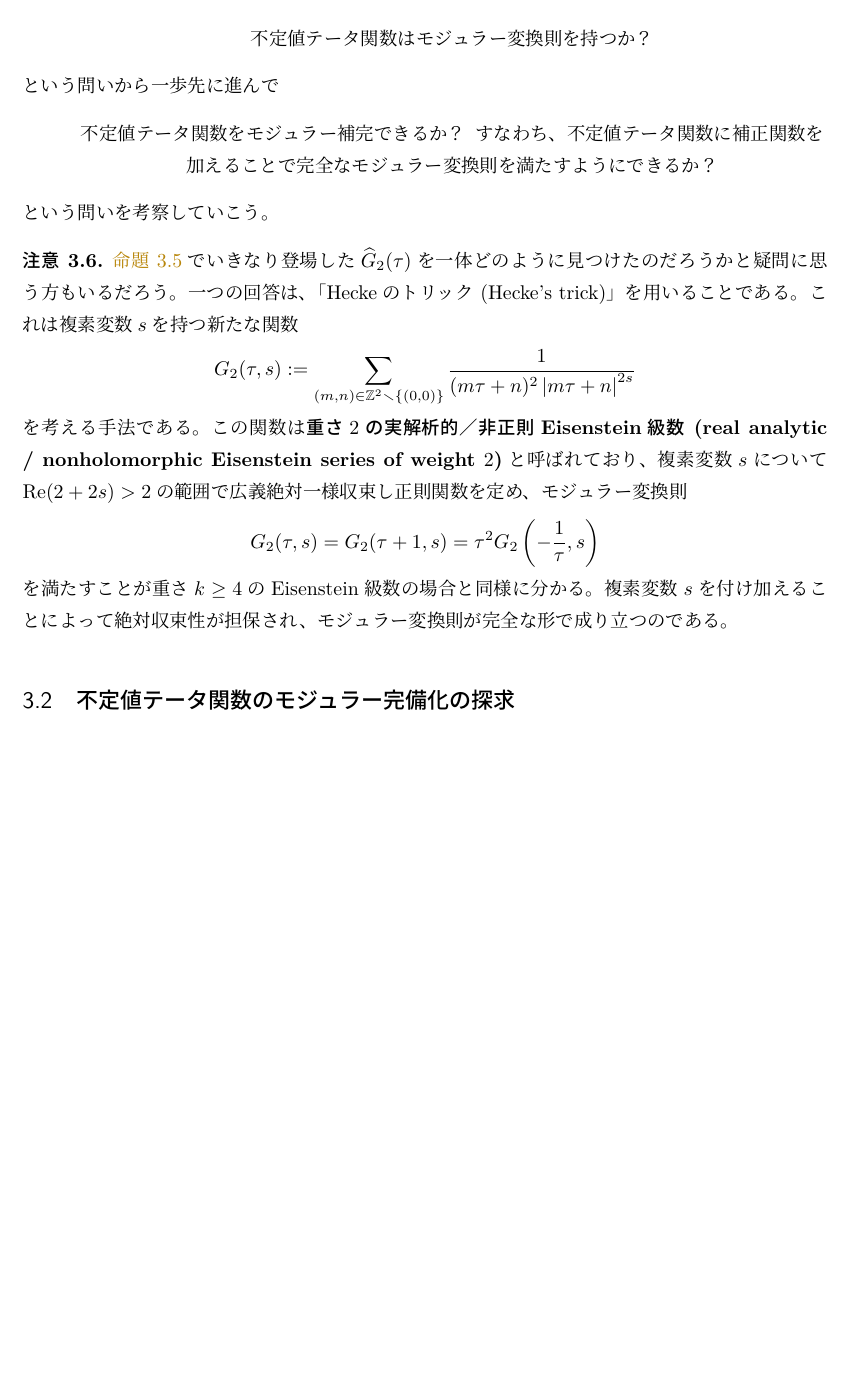
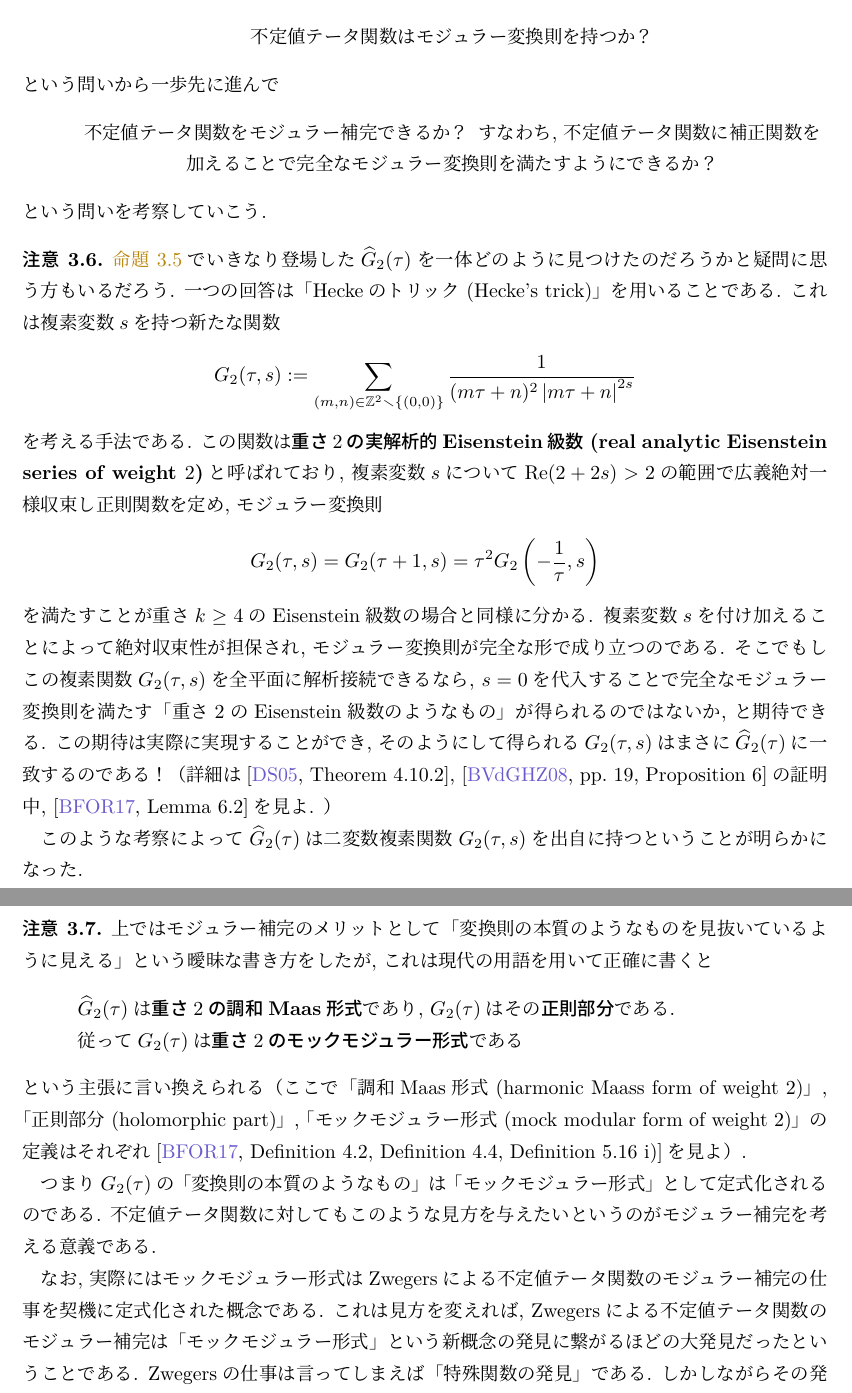
Before and after one commit to YuyaMurakamiMath/Indefinite_Theta_Zwegers, a LaTeX document (Zwegersの不定値テータ関数/Zwegersの不定値テータ関数.tex): part of page 8 of 11 before the commit and two parts of pages 8 and 9 of 12 after it, the two joined at a grey line, cut so that both start at the same text, the shorter picture padded with empty space. The pictures show the PDF file Zwegersの不定値テータ関数/Zwegersの不定値テータ関数.pdf that the author committed with the source.

Commit message:
3.1節を書いた

```diff
--- a/Zwegersの不定値テータ関数/Zwegersの不定値テータ関数.tex
+++ b/Zwegersの不定値テータ関数/Zwegersの不定値テータ関数.tex
@@ -208,7 +208,7 @@ Watsonの証明には拡張性に乏しく全ての\ruby{擬}{モック}テー
 
 ここで符号などの不思議な項が現れているがそれは一旦置いておいて, $ q $の肩に乗っている二次形式への注目を続けよう.
 現れているのは$ 5n^2 - 2j^2 $という不定値の二次形式である.
-つまり右辺は\textbf{不定値テータ関数}と呼ぶべき対象が現れているのだ！
+つまり右辺には\textbf{不定値テータ関数}と呼ぶべき対象が現れているのだ！
 ここまで来ると\ruby{擬}{モック}テータ関数をテータ関数の類似物だとみなすことに確信が持ててくるだろう.
 そして
 \begin{quote}
@@ -286,24 +287,24 @@ Euler型表示式はRamanujan以前のRogersの仕事にも表れている.
 		=
 		\sum_{n=0}^{\infty} \frac{(-1)^n q^{n^2 + n}}{(-q)_n}.
 	\end{align}
-	ただしここで\cref{cor:mock_indefinite}と同様に$ \sgn(0) := 1 $と定義していることに注意する。
+	ただしここで\cref{cor:mock_indefinite}と同様に$ \sgn(0) := 1 $と定義していることに注意する.
 \end{thm}
 
-この定理の左辺に現れる無限級数をRogersは\ruby{偽}{フォルス}テータ関数と呼んでいる。
-正定値二次形式が$ q $の指数に現れながら符号も現れているのが特徴である。
+この定理の左辺に現れる無限級数をRogersは\ruby{偽}{フォルス}テータ関数と呼んでいる.
+正定値二次形式が$ q $の指数に現れながら符号も現れているのが特徴である.
 
-Ramanujanはこれらの結果に知悉しており、非常に多くの変種を発見している。
-\ruby{擬}{モック}テータ関数の発見にはそのような知的土壌があったものと推察される。
+Ramanujanはこれらの結果に知悉しており, 非常に多くの変種を発見している.
+\ruby{擬}{モック}テータ関数の発見にはそのような知的土壌があったものと推察される.
 
 またこれら$ q $級数の研究からは, Ramanujanの\ruby{擬}{モック}テータ関数を研究するには\textbf{まず$ q $級数として取り扱う}ことで取り回しの良い表示式を得ることが出発点になると考えられるだろう.
 AndrewsやHickersonによって与えられた\ruby{擬}{モック}テータ関数の不定値テータ関数表示というのは正にそのような取り回しの良い表示式である.
-そしてそのような表示式が既に得られている現在では、Ramanujanによって与えられたEuler型表示式としての定義は最早忘れてしまい、不定値テータ関数を新たな興味の対象として研究していく方針が取れる。
-前項の最後に述べたのはまさにこのような方針である。
+そしてそのような表示式が既に得られている現在では, Ramanujanによって与えられたEuler型表示式としての定義は最早忘れてしまい, 不定値テータ関数を新たな興味の対象として研究していく方針が取れる.
+前項の最後に述べたのはまさにこのような方針である.
 
-しかしながら疑問も残る。
+しかしながら疑問も残る.
 本当に\ruby{擬}{モック}テータ関数の$ q $級数的側面を忘れてしまっても良いのだろうか？
-本項で紹介した種々の公式はどれも非常に非自明で意味ありげであり、進路こそ見えないものの研究の余地は大いに残されているように思われる。
-Zwegersによって\ruby{擬}{モック}テータ関数のモジュラー形式としての側面が解き明かされた今、次に研究すべきは$ q $級数としての側面であると私は感じている。
+本項で紹介した種々の公式はどれも非常に非自明で意味ありげであり, 進路こそ見えないものの研究の余地は大いに残されているように思われる.
+Zwegersによって\ruby{擬}{モック}テータ関数のモジュラー形式としての側面が解き明かされた今, 次に研究すべきは$ q $級数としての側面であると私は感じている.
 
 \begin{rem}
 	Rogers--Ramanujan恒等式やRogersによる\ruby{偽}{フォルス}テータ関数の恒等式の変種は非常に多数発見されており, \cite[付録A]{魅惑}には計236個の変種が記載されている.
@@ -315,7 +316,7 @@ Zwegersによって\ruby{擬}{モック}テータ関数のモジュラー形式
 	安直に考えればRogers--Ramanujan型の恒等式に登場する無限和は「Euler型表示式」と呼んで良いように思われるが, それら恒等式は後の時代に発見されたものになるほど非常に複雑な形をしており, 果たしてそもそも本当に「Rogers--Ramanujan型の恒等式」と呼んで良いものなのか段々分からなくなってくるのである.
 	このような問題はひとえにRogers--Ramanujan型の恒等式や\ruby{偽}{フォルス}テータ関数の恒等式の背景に潜む構造が未解明であることに起因していると思われる.
 	「Euler型表示式」がどのように数学的に定式化されるかは非常に意義深い問題であると私には感じられる.
-	このようなことも上述した\ruby{擬}{モック}テータ関数の$ q $級数的側面の研究と言えるだろう。
+	このようなことも上述した\ruby{擬}{モック}テータ関数の$ q $級数的側面の研究と言えるだろう.
 \end{rem}
 
 % --------------------------------------------------------------------------
@@ -324,9 +325,9 @@ Zwegersによって\ruby{擬}{モック}テータ関数のモジュラー形式
 
 % --------------------------------------------------------------------------
 
-それでは\cref{subsec:mock}の考察で到達した「不定値テータ関数はモジュラー変換則を持つか？」という問いについて考えていこう。
-ヒントとなるのはWatson~\cite[pp. 78]{Watson}が示した位数$ 3 $の\ruby{擬}{モック}テータ関数に対するモジュラー変換則で、それは誤差項を含んでいるという特徴があった.
-ここで誤差項を含むモジュラー変換則とは、$ f(\tau) $に対しある関数$ g(\tau) $が存在して
+それでは\cref{subsec:mock}の考察で到達した「不定値テータ関数はモジュラー変換則を持つか？」という問いについて考えていこう.
+ヒントとなるのはWatson~\cite[pp. 78]{Watson}が示した位数$ 3 $の\ruby{擬}{モック}テータ関数に対するモジュラー変換則で, それは誤差項を含んでいるという特徴があった.
+ここで誤差項を含むモジュラー変換則とは, $ f(\tau) $に対しある関数$ g(\tau) $が存在して
 \[
 f \left( -\frac{1}{\tau} \right) = f(\tau) + g(\tau)
 \]
@@ -337,4 +334,8 @@ f \left( -\frac{1}{\tau} \right) = f(\tau) + g(\tau)
-その最たる例が次節で紹介する\textbf{重さ$ 2 $のEisenstein級数}$ G_2(\tau) $である。
+を満たすことを指している.
+尤も任意の写像$ f \colon \bbH \to \bbC $に対して$ g(\tau) := f(-1/\tau) - f(\tau) $とおけば上の等式が満たされるので, このままでは何ら数学的意味を表していない.
+重要なのはこの$ g(\tau) $が何か意味のある関数であるということであるが, この$ g(\tau) $の意味するところをWatsonの結果から類推することは難しいように思われる.
+そこでここは別のアプローチを取り, 同じように誤差項を含むモジュラー変換則を満たす関数としてどのようなものがあったかを思い出してみよう.
+その最たる例が次節で紹介する\textbf{重さ$ 2 $のEisenstein級数}$ G_2(\tau) $である.
 
 % --------------------------------------------------------------------------
 
@@ -342,19 +343,19 @@ f \left( -\frac{1}{\tau} \right) = f(\tau) + g(\tau)
 
 % --------------------------------------------------------------------------
 
-それでは重さ$ 2 $のEisenstein級数について紹介しよう。
-まず通常のEisenstein級数は次のように定義されていたことに注意する。
+それでは重さ$ 2 $のEisenstein級数について紹介しよう.
+まず通常のEisenstein級数は次のように定義されていたことに注意する.
 
 \begin{dfn}
 	$ 4 $以上の偶数$ k $に対し
 	\[
 	G_k (\tau) := \sum_{(m, n) \in \Z^2 \smallsetminus \{ (0, 0) \}} \frac{1}{(m\tau + n)^k}
 	\]
-	を\textbf{重さ$ k $のEisenstein級数}と呼ぶ。
+	を\textbf{重さ$ k $のEisenstein級数}と呼ぶ.
 \end{dfn}
 
-ここで$ k \ge 4 $という仮定は絶対収束性のために必要で、$ k $が偶数であるという仮定は無限和が$ 0 $にならないために必要である。
-しかしながら重さが$ k=2 $の場合にもEisenstein級数を以下のようにして定義することができる。
+ここで$ k \ge 4 $という仮定は絶対収束性のために必要で, $ k $が偶数であるという仮定は無限和が$ 0 $にならないために必要である.
+しかしながら重さが$ k=2 $の場合にもEisenstein級数を以下のようにして定義することができる.
 
 \begin{dfn}
 	\[
@@ -362,7 +363,6 @@ f \left( -\frac{1}{\tau} \right) = f(\tau) + g(\tau)
 	\sum_{n \in \Z \smallsetminus \{ 0 \}} \frac{1}{n^2}
 	+ \sum_{m \in \Z \smallsetminus \{ 0 \}} \sum_{n \in \Z} \frac{1}{(m\tau + n)^2}
 	\]
-	を\textbf{重さ$ 2 $のEisenstein級数}と呼ぶ。
+	を\textbf{重さ$ 2 $のEisenstein級数}と呼ぶ.
 \end{dfn}
 
-つまり、二重和では絶対収束性が成り立たないので二つの一重和に分けるのである。
@@ -373,4 +369,9 @@ f \left( -\frac{1}{\tau} \right) = f(\tau) + g(\tau)
-それが次の公式である。
+つまり, 二重和では絶対収束性が成り立たないので二つの一重和に分けるのである.
+このように定義すると$ G_2 (\tau) $は$ k \ge 4 $に対する$ G_k (\tau) $と全く同様のFourier展開を持つことが分かり, $ G_k (\tau) $の自然な拡張だとみなされる.
+しかしながら$ G_2 (\tau) $はモジュラー変換則を満たさない.
+これは$ k \ge 4 $に対する$ G_k (\tau) $がモジュラー変換則$ G_k (-1/\tau) = \tau^k G_k(\tau) $を満たすことは二重和の絶対収束性から従うのに対し, $ G_2 (\tau) $は二重和で定義されていないことに起因している.
+しかしながら$ G_2 (\tau) $は誤差項を含むモジュラー変換則を満たすことが知られている.
+それが次の公式である.
 
 \begin{prop}[{\cite[pp.~14, Equation (1.4)]{DS}, \cite[pp.~19, Proposition 6]{1-2-3}}]
 	\label{prop:G_2}
@@ -397,16 +398,16 @@ f \left( -\frac{1}{\tau} \right) = f(\tau) + g(\tau)
 	=
 	\frac{\iu}{4\pi} G_2(\tau)
 	\]
-	から従う（\cite[Proposition 1.2.5]{DS}）。
-	$ G_2 (\tau) $の変換公式よりもこちらのDedekindエータ関数のモジュラー変換則や、それから従うRamanujanのデルタ関数
+	から従う（\cite[Proposition 1.2.5]{DS}）.
+	$ G_2 (\tau) $の変換公式よりもこちらのDedekindエータ関数のモジュラー変換則や, それから従うRamanujanのデルタ関数
 	\[
 	\Delta(\tau) := q \prod_{n=1}^{\infty} (1-q^n)^{24}
 	= \eta(\tau)^{24}
 	\]
-	のモジュラー変換則$ \Delta(-1/\tau) = \tau^{12} \Delta(\tau) $の方に見覚えがある方もいるかもしれない。
+	のモジュラー変換則$ \Delta(-1/\tau) = \tau^{12} \Delta(\tau) $の方に見覚えがある方もいるかもしれない.
 \end{rem}
 
-実は少し工夫すると\cref{prop:G_2}は次のように言い換えられる。
+実は少し工夫すると\cref{prop:G_2}は次のように言い換えられる.
 
 \begin{prop}[{\cite[Exercise 1.2.8(d)]{DS}, \cite[pp.~19, Proposition 6]{1-2-3}の証明中, \cite[Lemma 6.2]{BFOR}}]
 	\label{prop:G_2_completion}
@@ -423 +424,2 @@ f \left( -\frac{1}{\tau} \right) = f(\tau) + g(\tau)
+この方法のメリットとしては, $ G_2(\tau) $が満たす変換則の本質のようなものを見抜いているように見えることや, $ \tau \mapsto -1/\tau $という変換以外の一般の$ \SL_2(\Z) $に対する変換も直ちに記述できることが挙げられる.
 
@@ -430,23 +432,47 @@ f \left( -\frac{1}{\tau} \right) = f(\tau) + g(\tau)
 \begin{quote}
 	\centering
 	不定値テータ関数をモジュラー補完できるか？
-	すなわち、不定値テータ関数に補正関数を加えることで完全なモジュラー変換則を満たすようにできるか？
+	すなわち, 不定値テータ関数に補正関数を加えることで完全なモジュラー変換則を満たすようにできるか？
 \end{quote}
-という問いを考察していこう。
+という問いを考察していこう.
 
 \begin{rem}
-	\cref{prop:G_2_completion}でいきなり登場した$ \widehat{G}_2 (\tau) $を一体どのように見つけたのだろうかと疑問に思う方もいるだろう。
-	一つの回答は、「Heckeのトリック (Hecke's trick)」を用いることである。
+	\cref{prop:G_2_completion}でいきなり登場した$ \widehat{G}_2 (\tau) $を一体どのように見つけたのだろうかと疑問に思う方もいるだろう.
+	一つの回答は「Heckeのトリック (Hecke's trick)」を用いることである.
 	これは複素変数$ s $を持つ新たな関数
 	\[
 	G_2 (\tau, s) := \sum_{(m, n) \in \Z^2 \smallsetminus \{ (0, 0) \}} \frac{1}{(m\tau + n)^2 \abs{m\tau + n}^{2s}}
 	\]
-	を考える手法である。
-	この関数は\textbf{重さ$ 2 $の実解析的／非正則Eisenstein級数 (real analytic / nonholomorphic Eisenstein series of weight $ 2 $)}と呼ばれており、
-	複素変数$ s $について$ \Re(2+2s) > 2 $の範囲で広義絶対一様収束し正則関数を定め、モジュラー変換則
+	を考える手法である.
+	この関数は\textbf{重さ$ 2 $の実解析的Eisenstein級数 (real analytic Eisenstein series of weight $ 2 $)}と呼ばれており,
+	複素変数$ s $について$ \Re(2+2s) > 2 $の範囲で広義絶対一様収束し正則関数を定め, モジュラー変換則
 	\[
 	G_2 (\tau, s) = G_2 (\tau+1, s) = \tau^{2} G_2 \left( - \frac{1}{\tau}, s \right)
 	\]
-	を満たすことが重さ$ k \ge 4 $のEisenstein級数の場合と同様に分かる。
-	複素変数$ s $を付け加えることによって絶対収束性が担保され、モジュラー変換則が完全な形で成り立つのである。
+	を満たすことが重さ$ k \ge 4 $のEisenstein級数の場合と同様に分かる.
+	複素変数$ s $を付け加えることによって絶対収束性が担保され, モジュラー変換則が完全な形で成り立つのである.
+	そこでもしこの複素関数$ G_2 (\tau, s) $を全平面に解析接続できるなら, $ s=0 $を代入することで完全なモジュラー変換則を満たす「重さ$ 2 $のEisenstein級数のようなもの」が得られるのではないか, と期待できる.
+	この期待は実際に実現することができ, そのようにして得られる$ G_2 (\tau, s) $はまさに$ \widehat{G}_2 (\tau) $に一致するのである！
+	（詳細は\cite[Theorem 4.10.2]{DS}, \cite[pp.~19, Proposition 6]{1-2-3}の証明中, \cite[Lemma 6.2]{BFOR}を見よ. ）
+
+	このような考察によって$ \widehat{G}_2 (\tau) $は二変数複素関数$ G_2 (\tau, s) $を出自に持つということが明らかになった.
 \end{rem}
+
+\begin{rem}
+	上ではモジュラー補完のメリットとして「変換則の本質のようなものを見抜いているように見える」という曖昧な書き方をしたが, これは現代の用語を用いて正確に書くと
+	\begin{quote}
+%		\centering
+		$ \widehat{G}_2 (\tau) $は\textbf{重さ$ 2 $の調和Maas形式}であり,
+		$ G_2 (\tau) $はその\textbf{正則部分}である.
+
+		従って$ G_2 (\tau) $は\textbf{重さ$ 2 $のモックモジュラー形式}である
+	\end{quote}
+	という主張に言い換えられる（ここで「調和Maas形式 (harmonic Maass form of weight $ 2 $)」, 「正則部分 (holomorphic part)」, 「モックモジュラー形式 (mock modular form of weight $ 2 $)」の定義はそれぞれ\cite[Definition 4.2, Definition 4.4, Definition 5.16 i)]{BFOR}を見よ）.
+
+	つまり$ G_2 (\tau) $の「変換則の本質のようなもの」は「モックモジュラー形式」として定式化されるのである.
+	不定値テータ関数に対してもこのような見方を与えたいというのがモジュラー補完を考える意義である.
+
+	なお, 実際にはモックモジュラー形式はZwegersによる不定値テータ関数のモジュラー補完の仕事を契機に定式化された概念である.
+	これは見方を変えれば, Zwegersによる不定値テータ関数のモジュラー補完は「モックモジュラー形式」という新概念の発見に繋がるほどの大発見だったということである.
+	Zwegersの仕事は言ってしまえば「特殊関数の発見」である.
+	しかしながらその発見はモックモジュラー形式の理論を展開する契機を与えた非常に重要なものである.
@@ -453,7 +482,9 @@ f \left( -\frac{1}{\tau} \right) = f(\tau) + g(\tau)
+\end{rem}
+
 
 % --------------------------------------------------------------------------
 
-\subsection{不定値テータ関数のモジュラー完備化の探求} \label{subsec:}
+\subsection{不定値テータ関数のモジュラー補完の探求} \label{subsec:}
 
 % --------------------------------------------------------------------------
 
```
Also changed, not shown: Zwegersの不定値テータ関数/Zwegersの不定値テータ関数.pdf, Zwegersの不定値テータ関数/Zwegersの不定値テータ関数.tex (22 more changed lines).
